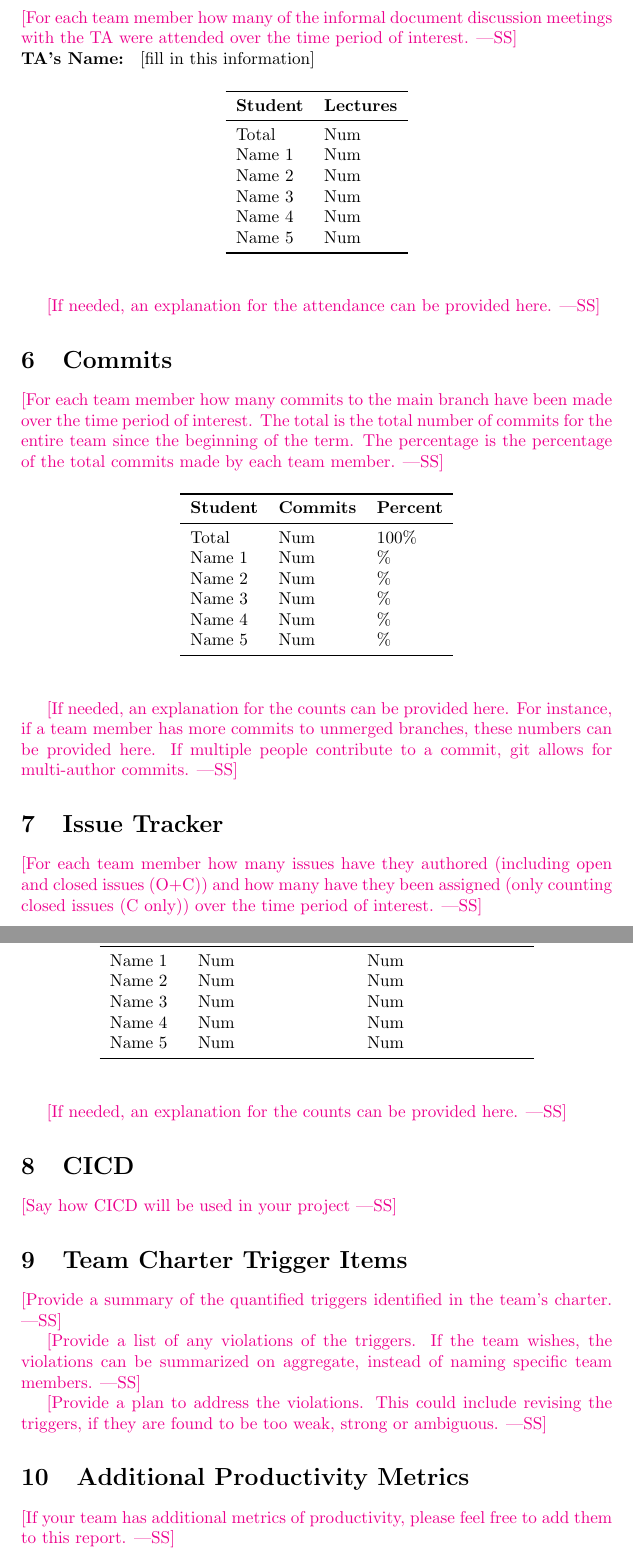
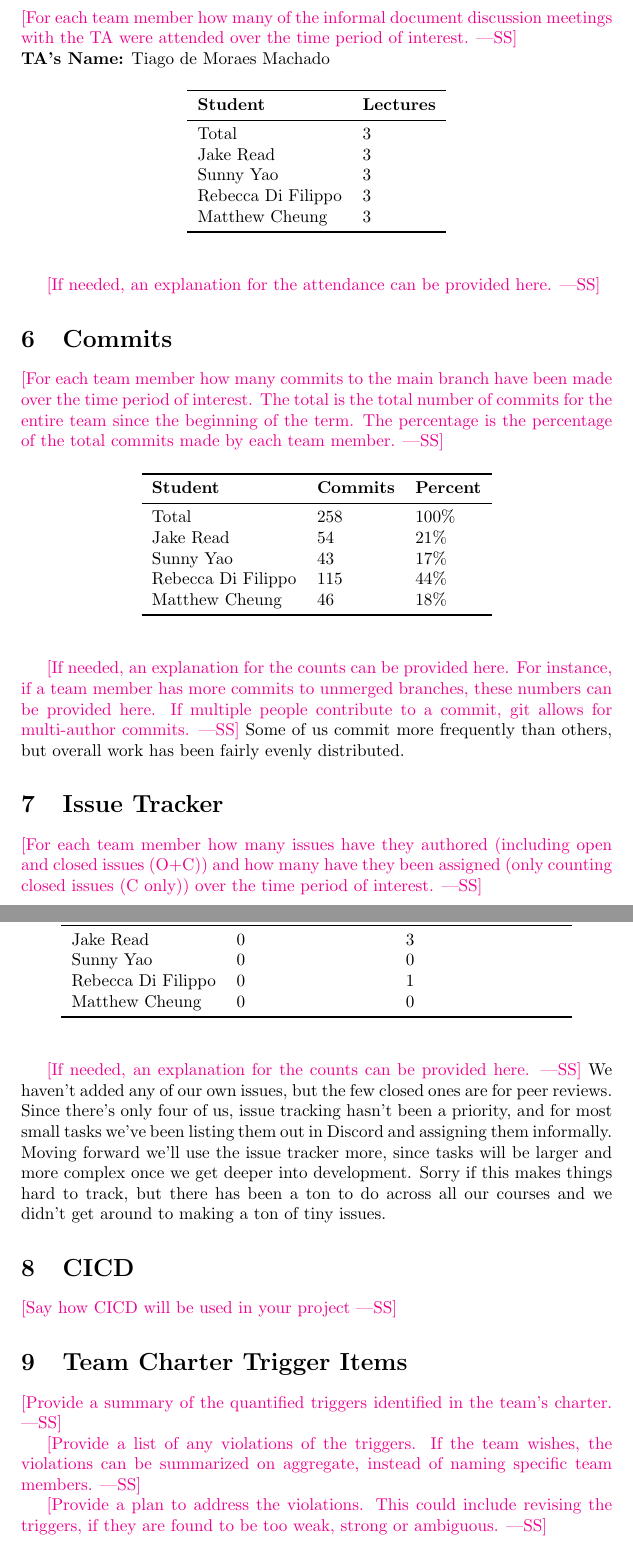
Before and after one commit to SY3141/RLCatan, a LaTeX document (docs/projMngmnt/POC_Team_Contrib.tex): two parts of pages 3 and 4 of 4, joined at a grey line, cut so that both start at the same text. Compiled offline with pdfLaTeX.

Commit message:
Added most of the report

```diff
--- a/docs/projMngmnt/POC_Team_Contrib.tex
+++ b/docs/projMngmnt/POC_Team_Contrib.tex
@@ -115,7 +112,8 @@ Name 5 & Num\\
 \wss{For each team member how many of the informal document discussion meetings
 with the TA were attended over the time period of interest.}
 
-\noindent \textbf{TA's Name: } [fill in this information]
+\noindent \textbf{TA's Name:} Tiago de Moraes Machado
+
 
 \begin{table}[H]
 \centering
@@ -123,12 +121,11 @@ with the TA were attended over the time period of interest.}
 \toprule
 \textbf{Student} & \textbf{Lectures}\\
 \midrule
-Total & Num\\
-Name 1 & Num\\
-Name 2 & Num\\
-Name 3 & Num\\
-Name 4 & Num\\
-Name 5 & Num\\
+Total & 3\\
+Jake Read & 3\\
+Sunny Yao & 3\\
+Rebecca Di Filippo & 3\\
+Matthew Cheung & 3\\
 \bottomrule
 \end{tabular}
 \end{table}
@@ -148,12 +145,11 @@ percentage of the total commits made by each team member.}
 \toprule
 \textbf{Student} & \textbf{Commits} & \textbf{Percent}\\
 \midrule
-Total & Num & 100\% \\
-Name 1 & Num & \% \\
-Name 2 & Num & \% \\
-Name 3 & Num & \% \\
-Name 4 & Num & \% \\
-Name 5 & Num & \% \\
+Total & 258 & 100\% \\
+Jake Read & 54 & 21\% \\
+Sunny Yao & 43 & 17\% \\
+Rebecca Di Filippo & 115 & 44\% \\
+Matthew Cheung & 46 & 18\% \\
 \bottomrule
 \end{tabular}
 \end{table}
@@ -162,6 +158,8 @@ Name 5 & Num & \% \\
 instance, if a team member has more commits to unmerged branches, these numbers
 can be provided here.  If multiple people contribute to a commit, git allows for
 multi-author commits.}
+Some of us commit more frequently than others, but overall work has been fairly evenly
+distributed.
 
 \section{Issue Tracker}
 
@@ -175,16 +173,21 @@ issues (C only)) over the time period of interest.}
 \toprule
 \textbf{Student} & \textbf{Authored (O+C)} & \textbf{Assigned (C only)}\\
 \midrule
-Name 1 & Num & Num \\
-Name 2 & Num & Num \\
-Name 3 & Num & Num \\
-Name 4 & Num & Num \\
-Name 5 & Num & Num \\
+Jake Read & 0 & 3\\
+Sunny Yao & 0 & 0\\
+Rebecca Di Filippo & 0 & 1\\
+Matthew Cheung & 0 & 0\\
 \bottomrule
 \end{tabular}
 \end{table}
 
 \wss{If needed, an explanation for the counts can be provided here.}
+We haven't added any of our own issues, but the few closed ones are for peer reviews.
+Since there's only four of us, issue tracking hasn't been a priority, and for most small tasks
+we've been listing them out in Discord and assigning them informally.
+Moving forward we'll use the issue tracker more, since tasks will be larger and more complex once
+we get deeper into development. Sorry if this makes things hard to track, but there has been a ton
+to do across all our courses and we didn't get around to making a ton of tiny issues.
 
 \section{CICD}
 
@@ -202,9 +205,4 @@ members.}
 \wss{Provide a plan to address the violations.  This could include revising the
 triggers, if they are found to be too weak, strong or ambiguous.}
 
-\section{Additional Productivity Metrics}
-
-\wss{If your team has additional metrics of productivity, please feel free to
-add them to this report.}
-
 \end{document}
```
Also changed, not shown: docs/projMngmnt/POC_Team_Contrib.tex (35 more changed lines).
